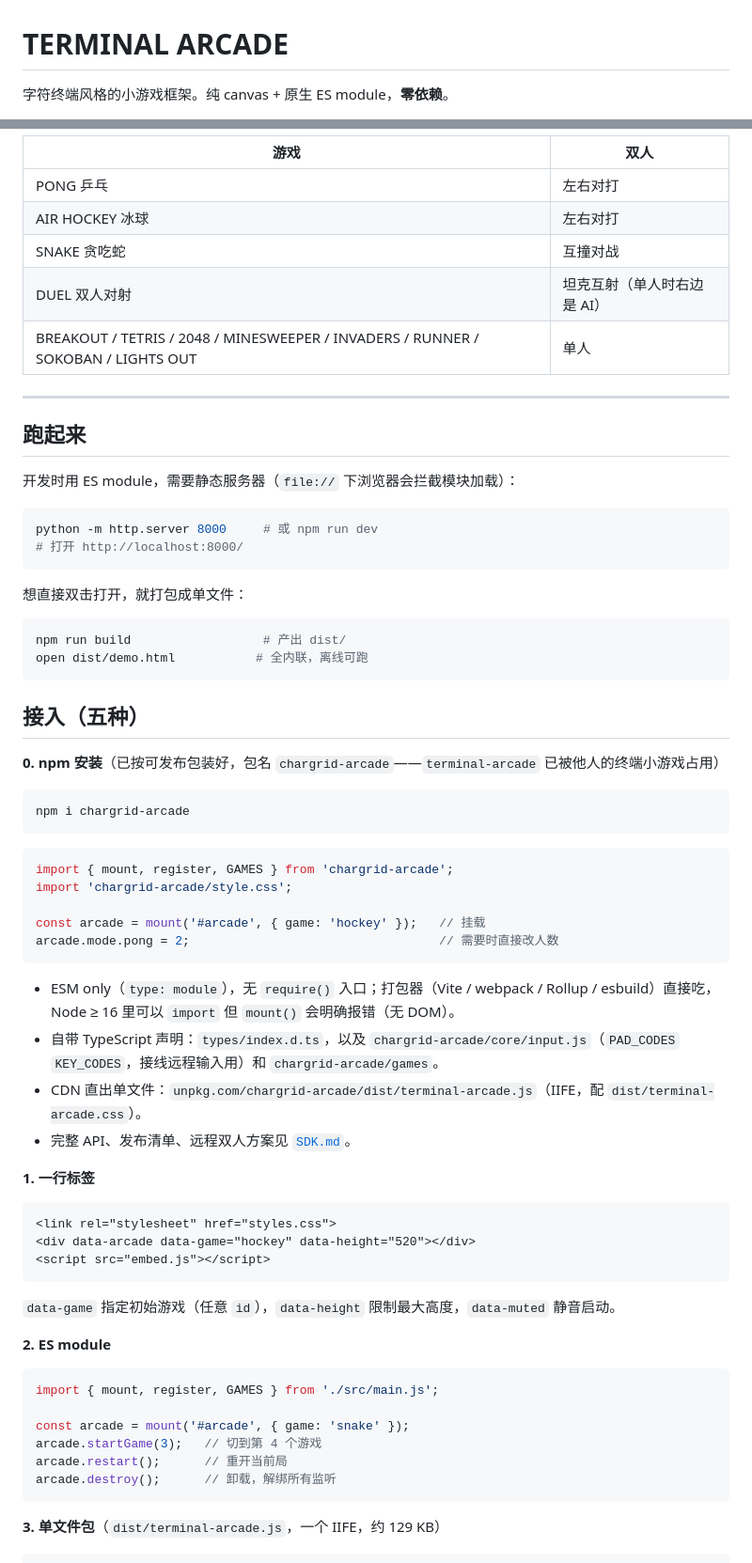
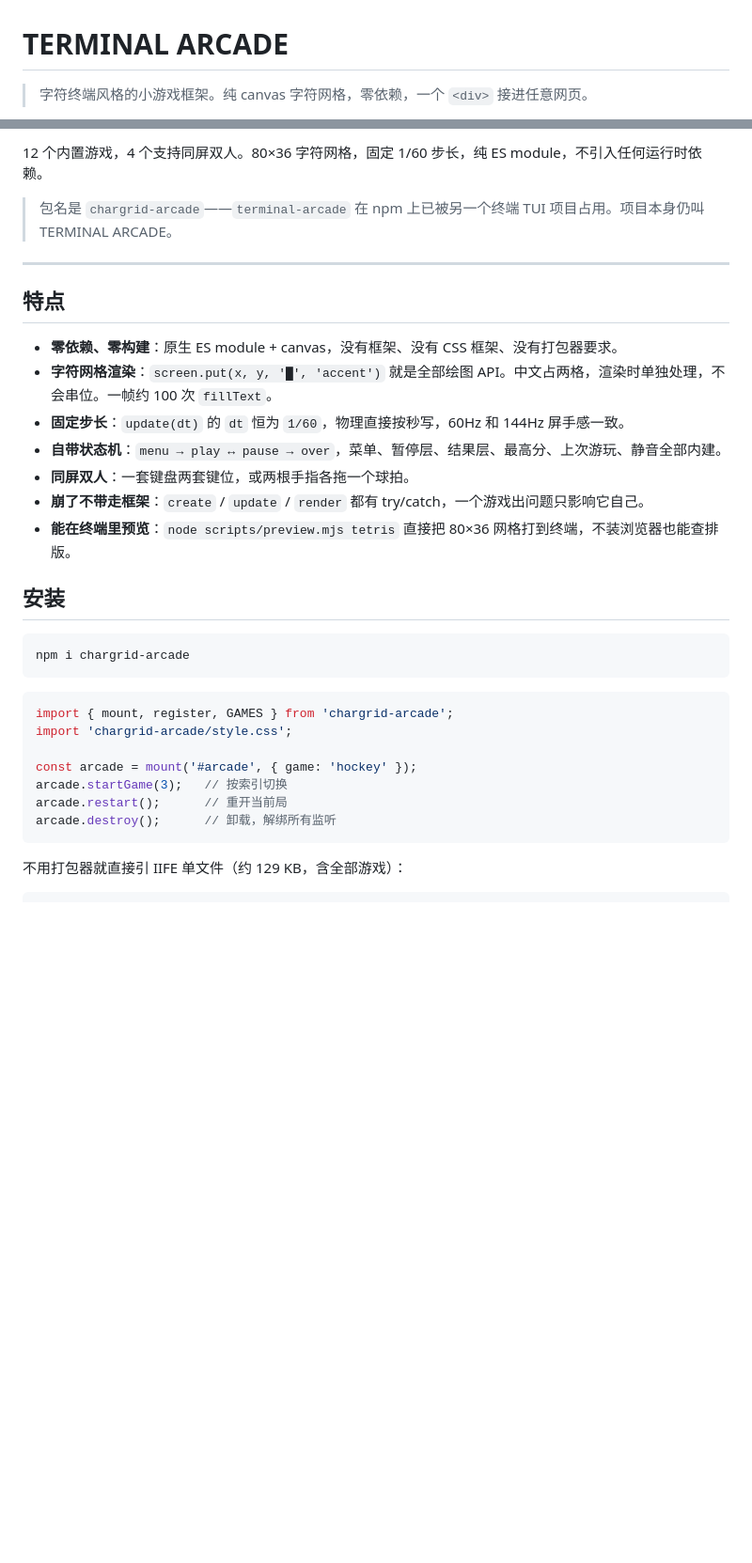
Before and after one commit to jkljklkjj/webGame, a Markdown page: README.md, 2 parts joined by grey strips. Shown at 94% size. Drawn GitHub-style; blank space fills up the shorter version.

````diff
--- a/README.md
+++ b/README.md
@@ -1,4 +1,4 @@
 # TERMINAL ARCADE
 
-字符终端风格的小游戏框架。纯 canvas + 原生 ES module，**零依赖**。
+> 字符终端风格的小游戏框架。纯 canvas 字符网格，零依赖，一个 `<div>` 接进任意网页。
 
@@ -6,33 +8,21 @@
 
-| 游戏 | 双人 |
-| --- | --- |
-| PONG 乒乓 | 左右对打 |
-| AIR HOCKEY 冰球 | 左右对打 |
-| SNAKE 贪吃蛇 | 互撞对战 |
-| DUEL 双人对射 | 坦克互射（单人时右边是 AI） |
-| BREAKOUT / TETRIS / 2048 / MINESWEEPER / INVADERS / RUNNER / SOKOBAN / LIGHTS OUT | 单人 |
+12 个内置游戏，4 个支持同屏双人。80×36 字符网格，固定 1/60 步长，纯 ES module，不引入任何运行时依赖。
+
+> 包名是 `chargrid-arcade`——`terminal-arcade` 在 npm 上已被另一个终端 TUI 项目占用。项目本身仍叫 TERMINAL ARCADE。
 
 ---
 
-## 跑起来
+## 特点
 
-开发时用 ES module，需要静态服务器（`file://` 下浏览器会拦截模块加载）：
+- **零依赖、零构建**：原生 ES module + canvas，没有框架、没有 CSS 框架、没有打包器要求。
+- **字符网格渲染**：`screen.put(x, y, '█', 'accent')` 就是全部绘图 API。中文占两格，渲染时单独处理，不会串位。一帧约 100 次 `fillText`。
+- **固定步长**：`update(dt)` 的 `dt` 恒为 `1/60`，物理直接按秒写，60Hz 和 144Hz 屏手感一致。
+- **自带状态机**：`menu → play ↔ pause → over`，菜单、暂停层、结果层、最高分、上次游玩、静音全部内建。
+- **同屏双人**：一套键盘两套键位，或两根手指各拖一个球拍。
+- **崩了不带走框架**：`create` / `update` / `render` 都有 try/catch，一个游戏出问题只影响它自己。
+- **能在终端里预览**：`node scripts/preview.mjs tetris` 直接把 80×36 网格打到终端，不装浏览器也能查排版。
 
-```bash
-python -m http.server 8000     # 或 npm run dev
-# 打开 http://localhost:8000/
-```
-
-想直接双击打开，就打包成单文件：
-
-```bash
-npm run build                  # 产出 dist/
-open dist/demo.html           # 全内联，离线可跑
-```
-
-## 接入（五种）
-
-**0. npm 安装**（已按可发布包装好，包名 `chargrid-arcade`——`terminal-arcade` 已被他人的终端小游戏占用）
+## 安装
 
 ```bash
 npm i chargrid-arcade
@@ -42,36 +32,12 @@ npm i chargrid-arcade
 import { mount, register, GAMES } from 'chargrid-arcade';
 import 'chargrid-arcade/style.css';
 
-const arcade = mount('#arcade', { game: 'hockey' });   // 挂载
-arcade.mode.pong = 2;                                  // 需要时直接改人数
-```
-
-- ESM only（`type: module`），无 `require()` 入口；打包器（Vite / webpack / Rollup / esbuild）直接吃，Node ≥ 16 里可以 `import` 但 `mount()` 会明确报错（无 DOM）。
-- 自带 TypeScript 声明：`types/index.d.ts`，以及 `chargrid-arcade/core/input.js`（`PAD_CODES` `KEY_CODES`，接线远程输入用）和 `chargrid-arcade/games`。
-- CDN 直出单文件：`unpkg.com/chargrid-arcade/dist/terminal-arcade.js`（IIFE，配 `dist/terminal-arcade.css`）。
-- 完整 API、发布清单、远程双人方案见 [`SDK.md`](./SDK.md)。
-
-**1. 一行标签**
-
-```html
-<link rel="stylesheet" href="styles.css">
-<div data-arcade data-game="hockey" data-height="520"></div>
-<script src="embed.js"></script>
-```
-
-`data-game` 指定初始游戏（任意 `id`），`data-height` 限制最大高度，`data-muted` 静音启动。
-
-**2. ES module**
-
-```js
-import { mount, register, GAMES } from './src/main.js';
-
-const arcade = mount('#arcade', { game: 'snake' });
-arcade.startGame(3);   // 切到第 4 个游戏
+const arcade = mount('#arcade', { game: 'hockey' });
+arcade.startGame(3);   // 按索引切换
 arcade.restart();      // 重开当前局
 arcade.destroy();      // 卸载，解绑所有监听
 ```
 
-**3. 单文件包**（`dist/terminal-arcade.js`，一个 IIFE，约 129 KB）
+不用打包器就直接引 IIFE 单文件（约 129 KB，含全部游戏）：
 
 ```html
````
Also changed, not shown: other parts of README.md (+106 -91 lines).
